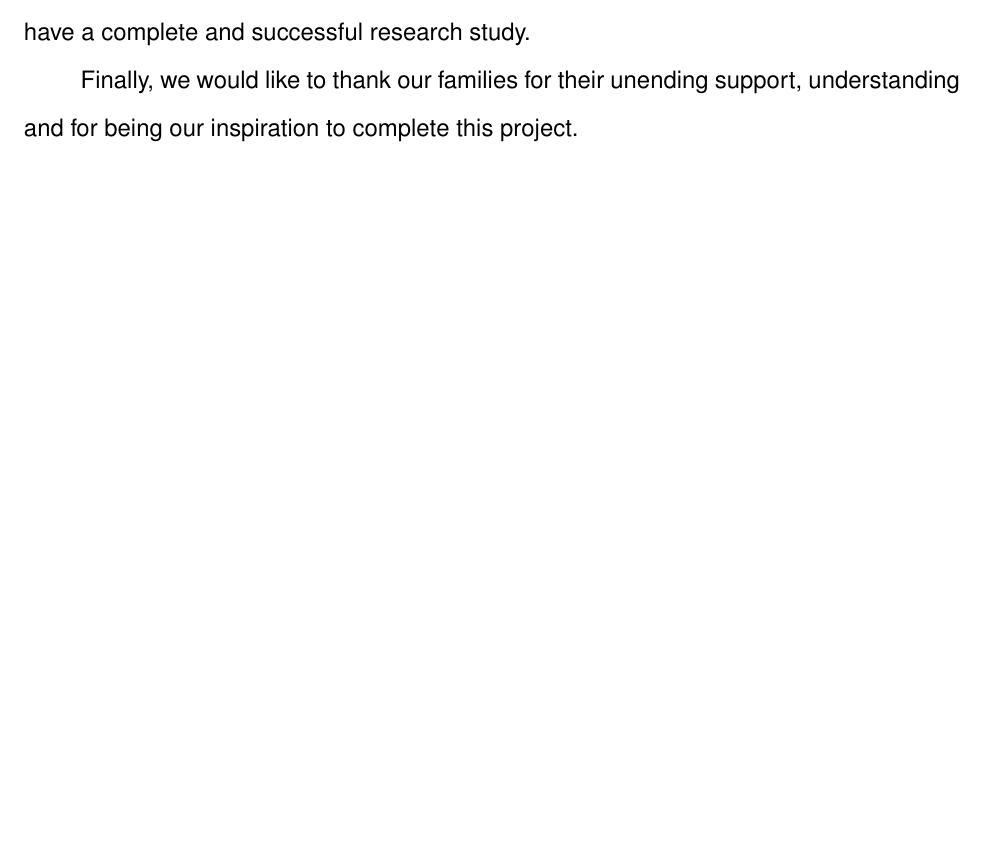
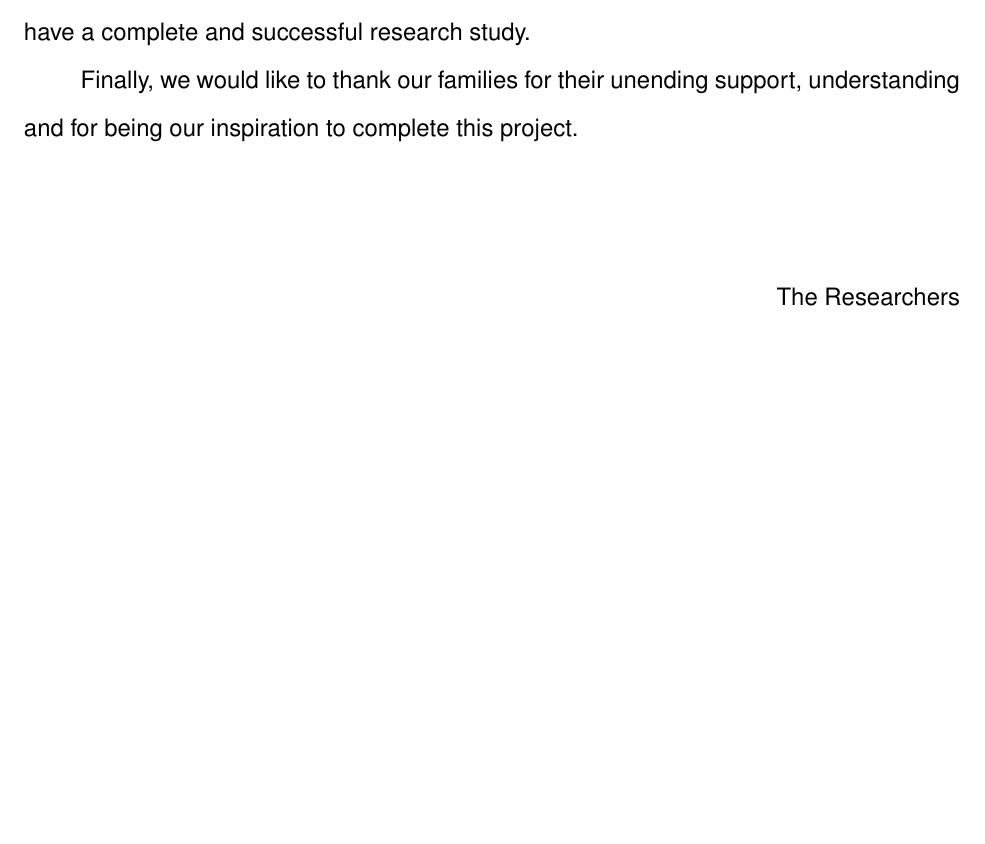
Before and after one commit to josh-abad/proctor-vue-doc, a LaTeX thesis (main.tex, which reads frontmatter/acknowledgement.tex): part of page 3 of 18, cut so that both start at the same text, the shorter picture padded with empty space. Compiled offline with pdfLaTeX.

Commit message:
Add salutation

```diff
--- a/frontmatter/acknowledgement.tex
+++ b/frontmatter/acknowledgement.tex
@@ -11,3 +11,9 @@ His guidance helped us in all the time of research writing
 We would like also to acknowledge the assistance of our research Instructors and the rest of our panelist that greatly provides us important information and guidance to have a complete and successful research study.
 
 Finally, we would like to thank our families for their unending support, understanding and for being our inspiration to complete this project.
+
+\vspace{4em}
+
+\begin{flushright}
+    The Researchers
+\end{flushright}
```
